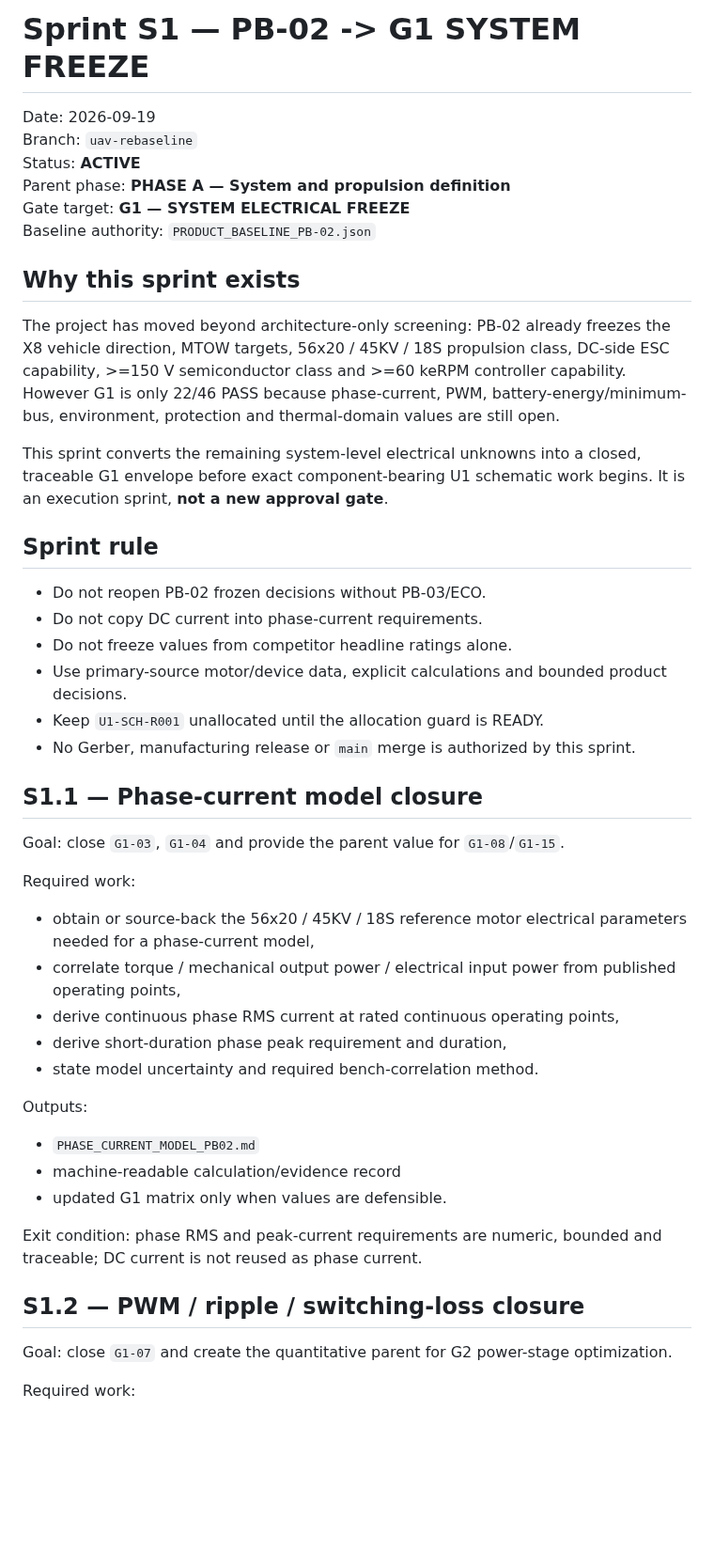
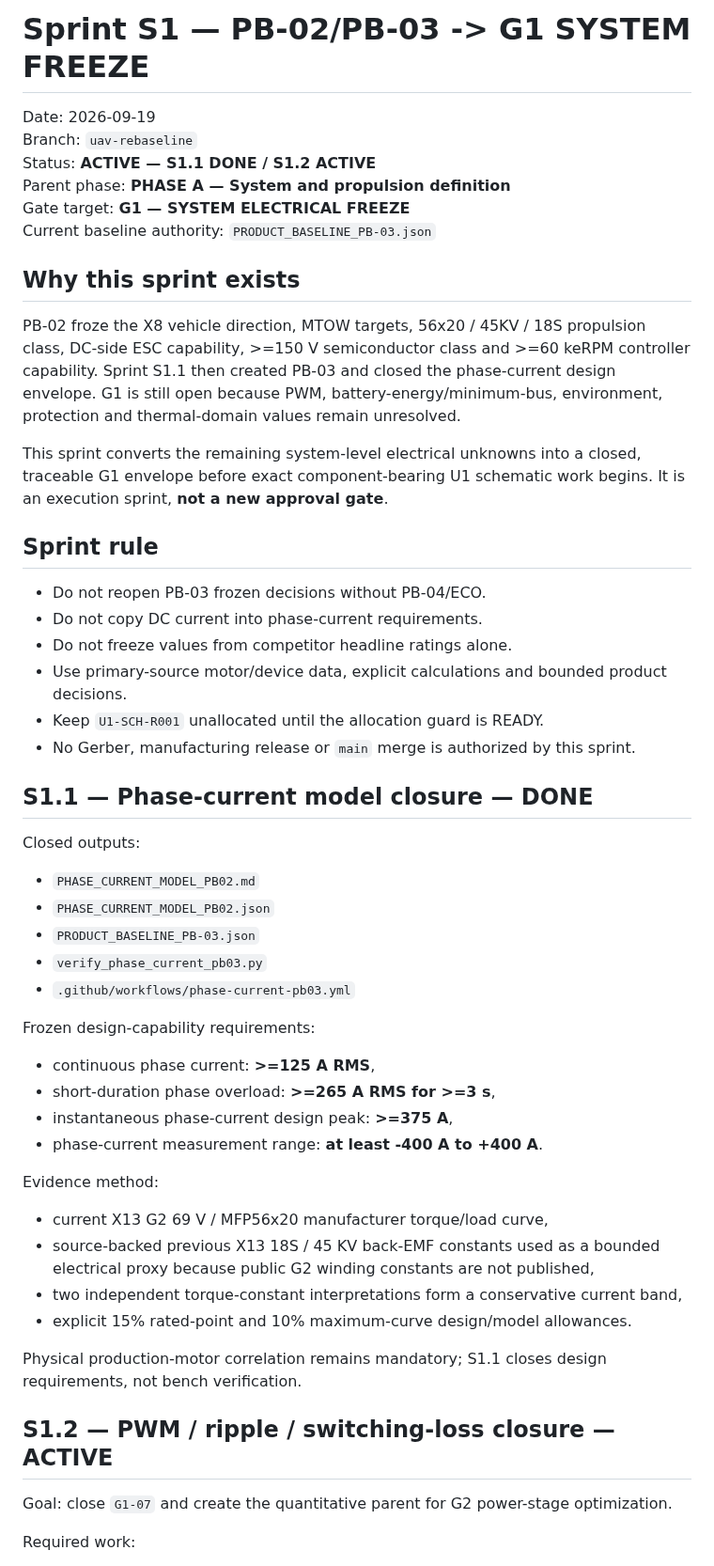
Before and after one commit to mekiciepcas/ESC-Ai, a Markdown page: ESC_V2/planning/SPRINT_PB02_TO_G1_CLOSURE.md, the part around one of its changes. Shown at 94% size. Drawn GitHub-style; blank space fills up the shorter version.

Commit message:
sprint: close S1.1 and activate S1.2

```diff
--- a/ESC_V2/planning/SPRINT_PB02_TO_G1_CLOSURE.md
+++ b/ESC_V2/planning/SPRINT_PB02_TO_G1_CLOSURE.md
@@ -1,46 +1,54 @@
-# Sprint S1 — PB-02 -> G1 SYSTEM FREEZE
+# Sprint S1 — PB-02/PB-03 -> G1 SYSTEM FREEZE
 
 Date: 2026-09-19
 Branch: `uav-rebaseline`
-Status: **ACTIVE**
+Status: **ACTIVE — S1.1 DONE / S1.2 ACTIVE**
 Parent phase: **PHASE A — System and propulsion definition**
 Gate target: **G1 — SYSTEM ELECTRICAL FREEZE**
-Baseline authority: `PRODUCT_BASELINE_PB-02.json`
+Current baseline authority: `PRODUCT_BASELINE_PB-03.json`
 
 ## Why this sprint exists
 
-The project has moved beyond architecture-only screening: PB-02 already freezes the X8 vehicle direction, MTOW targets, 56x20 / 45KV / 18S propulsion class, DC-side ESC capability, >=150 V semiconductor class and >=60 keRPM controller capability. However G1 is only 22/46 PASS because phase-current, PWM, battery-energy/minimum-bus, environment, protection and thermal-domain values are still open.
+PB-02 froze the X8 vehicle direction, MTOW targets, 56x20 / 45KV / 18S propulsion class, DC-side ESC capability, >=150 V semiconductor class and >=60 keRPM controller capability. Sprint S1.1 then created PB-03 and closed the phase-current design envelope. G1 is still open because PWM, battery-energy/minimum-bus, environment, protection and thermal-domain values remain unresolved.
 
 This sprint converts the remaining system-level electrical unknowns into a closed, traceable G1 envelope before exact component-bearing U1 schematic work begins. It is an execution sprint, **not a new approval gate**.
 
 ## Sprint rule
 
-- Do not reopen PB-02 frozen decisions without PB-03/ECO.
+- Do not reopen PB-03 frozen decisions without PB-04/ECO.
 - Do not copy DC current into phase-current requirements.
 - Do not freeze values from competitor headline ratings alone.
 - Use primary-source motor/device data, explicit calculations and bounded product decisions.
 - Keep `U1-SCH-R001` unallocated until the allocation guard is READY.
 - No Gerber, manufacturing release or `main` merge is authorized by this sprint.
 
-## S1.1 — Phase-current model closure
+## S1.1 — Phase-current model closure — **DONE**
 
-Goal: close `G1-03`, `G1-04` and provide the parent value for `G1-08`/`G1-15`.
+Closed outputs:
 
-Required work:
-- obtain or source-back the 56x20 / 45KV / 18S reference motor electrical parameters needed for a phase-current model,
-- correlate torque / mechanical output power / electrical input power from published operating points,
-- derive continuous phase RMS current at rated continuous operating points,
-- derive short-duration phase peak requirement and duration,
-- state model uncertainty and required bench-correlation method.
+- `PHASE_CURRENT_MODEL_PB02.md`
+- `PHASE_CURRENT_MODEL_PB02.json`
+- `PRODUCT_BASELINE_PB-03.json`
+- `verify_phase_current_pb03.py`
+- `.github/workflows/phase-current-pb03.yml`
 
-Outputs:
-- `PHASE_CURRENT_MODEL_PB02.md`
-- machine-readable calculation/evidence record
-- updated G1 matrix only when values are defensible.
+Frozen design-capability requirements:
 
-Exit condition: phase RMS and peak-current requirements are numeric, bounded and traceable; DC current is not reused as phase current.
+- continuous phase current: **>=125 A RMS**,
+- short-duration phase overload: **>=265 A RMS for >=3 s**,
+- instantaneous phase-current design peak: **>=375 A**,
+- phase-current measurement range: **at least -400 A to +400 A**.
 
-## S1.2 — PWM / ripple / switching-loss closure
+Evidence method:
+
+- current X13 G2 69 V / MFP56x20 manufacturer torque/load curve,
+- source-backed previous X13 18S / 45 KV back-EMF constants used as a bounded electrical proxy because public G2 winding constants are not published,
+- two independent torque-constant interpretations form a conservative current band,
+- explicit 15% rated-point and 10% maximum-curve design/model allowances.
+
+Physical production-motor correlation remains mandatory; S1.1 closes design requirements, not bench verification.
+
+## S1.2 — PWM / ripple / switching-loss closure — **ACTIVE**
 
 Goal: close `G1-07` and create the quantitative parent for G2 power-stage optimization.
 
```
Also changed, not shown: other parts of ESC_V2/planning/SPRINT_PB02_TO_G1_CLOSURE.md (+24 -20 lines).
